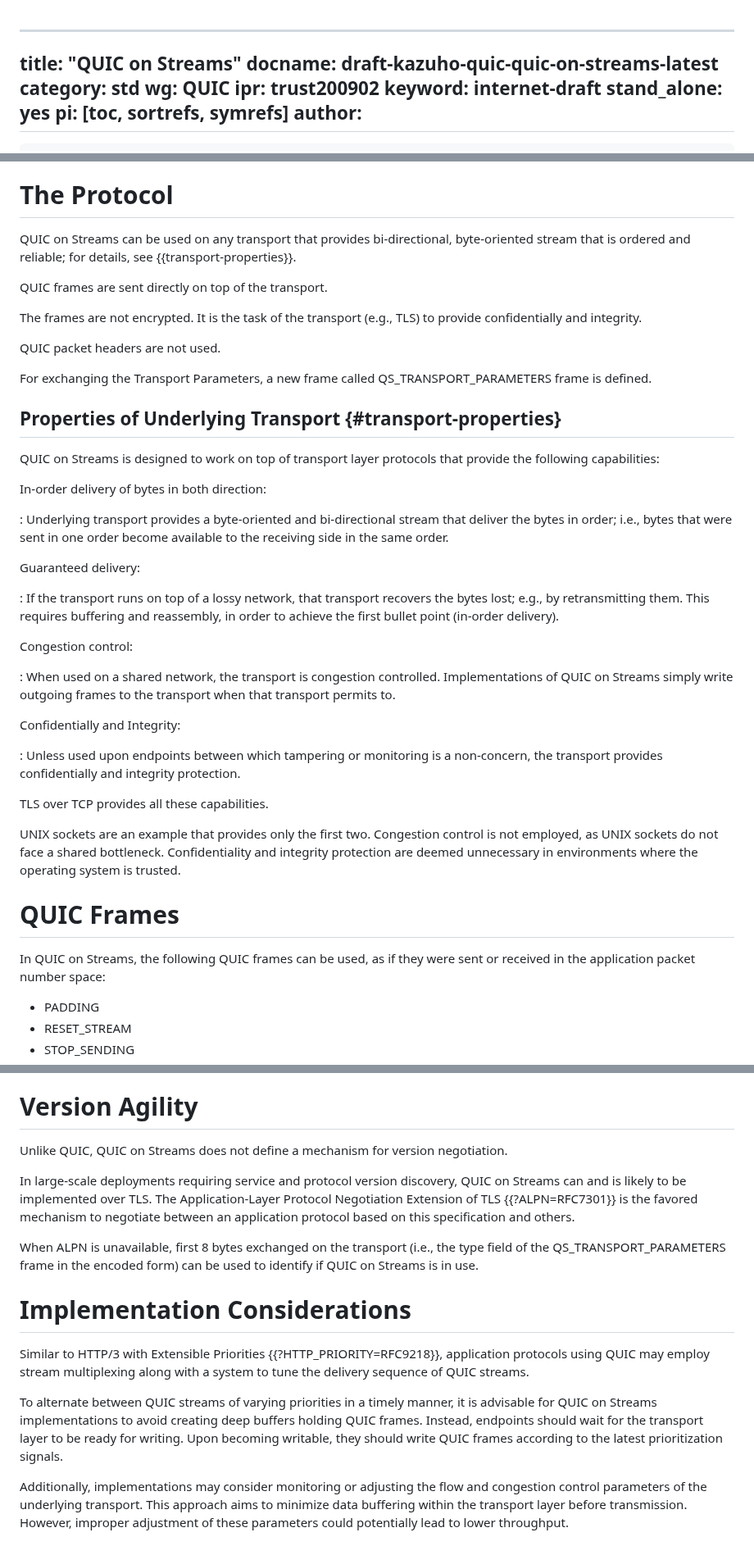
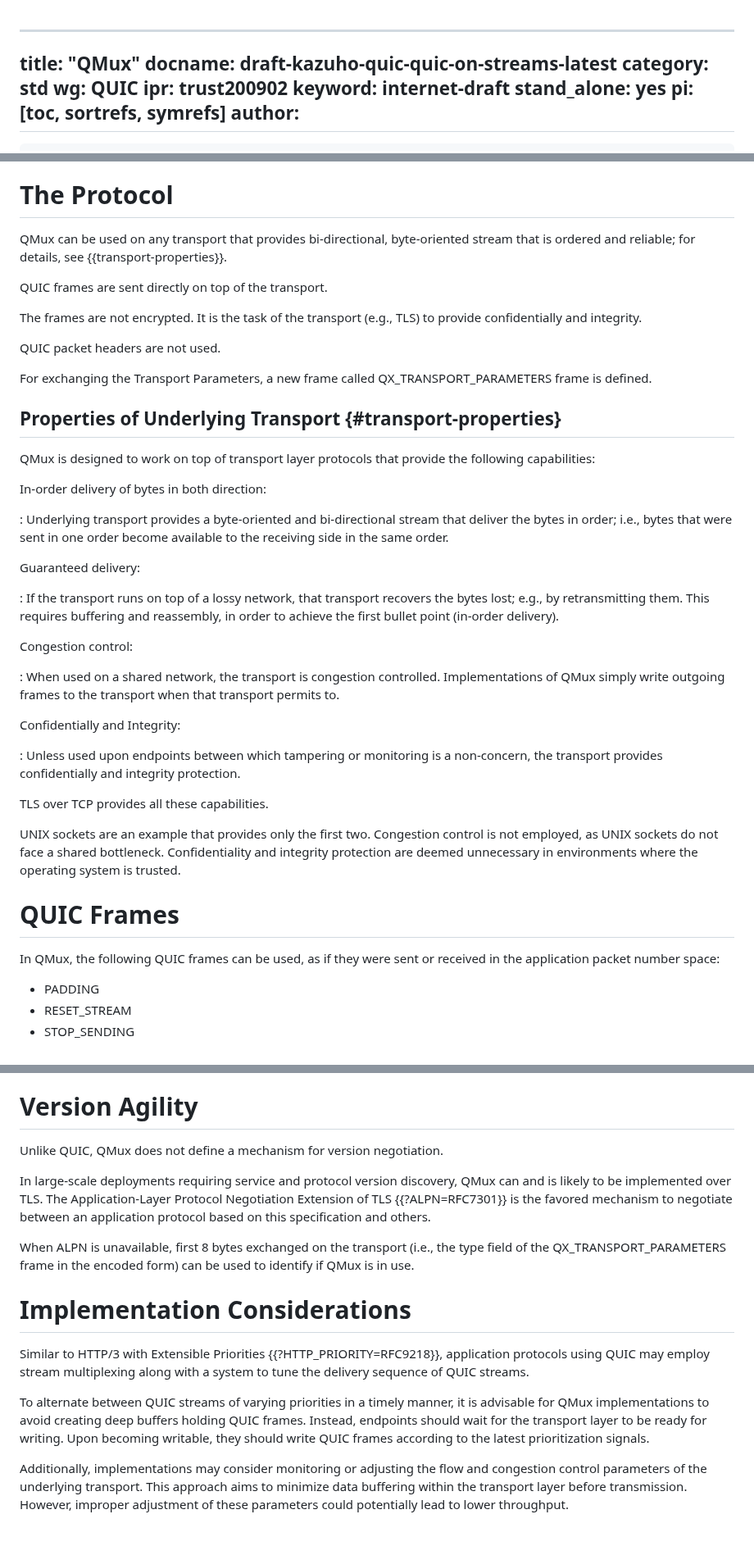
Before and after one commit to kazuho/draft-kazuho-quic-quic-on-streams, a Markdown page: draft-kazuho-quic-quic-on-streams.md, 3 parts joined by grey strips. Shown at 82% size. Rendered like a GitHub page.

```diff
--- a/draft-kazuho-quic-quic-on-streams.md
+++ b/draft-kazuho-quic-quic-on-streams.md
@@ -1,5 +1,5 @@
 ---
-title: "QUIC on Streams"
+title: "QMux"
 docname: draft-kazuho-quic-quic-on-streams-latest
 category: std
 wg: QUIC
@@ -79,9 +79,8 @@ QUIC}}.
 
 # The Protocol
 
-QUIC on Streams can be used on any transport that provides bi-directional,
-byte-oriented stream that is ordered and reliable; for details, see
-{{transport-properties}}.
+QMux can be used on any transport that provides bi-directional, byte-oriented
+stream that is ordered and reliable; for details, see {{transport-properties}}.
 
 QUIC frames are sent directly on top of the transport.
 
@@ -91,13 +90,13 @@ provide confidentially and integrity.
 QUIC packet headers are not used.
 
 For exchanging the Transport Parameters, a new frame called
-QS_TRANSPORT_PARAMETERS frame is defined.
+QX_TRANSPORT_PARAMETERS frame is defined.
 
 
 ## Properties of Underlying Transport {#transport-properties}
 
-QUIC on Streams is designed to work on top of transport layer protocols that
-provide the following capabilities:
+QMux is designed to work on top of transport layer protocols that provide the
+following capabilities:
 
 In-order delivery of bytes in both direction:
 
@@ -114,8 +113,8 @@ Guaranteed delivery:
 Congestion control:
 
 : When used on a shared network, the transport is congestion controlled.
-  Implementations of QUIC on Streams simply write outgoing frames to the
-  transport when that transport permits to.
+  Implementations of QMux simply write outgoing frames to the transport when
+  that transport permits to.
 
 Confidentially and Integrity:
 
@@ -132,8 +131,8 @@ where the operating system is trusted.
 
 # QUIC Frames
 
-In QUIC on Streams, the following QUIC frames can be used, as if they were sent
-or received in the application packet number space:
+In QMux, the following QUIC frames can be used, as if they were sent or received
+in the application packet number space:
 
 * PADDING
 * RESET_STREAM
@@ -397,18 +394,17 @@ if the transport is blocked by flow or congestion control.
 
 # Version Agility
 
-Unlike QUIC, QUIC on Streams does not define a mechanism for version
-negotiation.
+Unlike QUIC, QMux does not define a mechanism for version negotiation.
 
 In large-scale deployments requiring service and protocol version discovery,
-QUIC on Streams can and is likely to be implemented over TLS. The
+QMux can and is likely to be implemented over TLS. The
 Application-Layer Protocol Negotiation Extension of TLS {{?ALPN=RFC7301}} is the
 favored mechanism to negotiate between an application protocol based on this
 specification and others.
 
 When ALPN is unavailable, first 8 bytes exchanged on the transport (i.e., the
-type field of the QS_TRANSPORT_PARAMETERS frame in the encoded form) can be used
-to identify if QUIC on Streams is in use.
+type field of the QX_TRANSPORT_PARAMETERS frame in the encoded form) can be used
+to identify if QMux is in use.
 
 
 # Implementation Considerations
@@ -418,10 +414,10 @@ application protocols using QUIC may employ stream multiplexing along with a
 system to tune the delivery sequence of QUIC streams.
 
 To alternate between QUIC streams of varying priorities in a timely manner, it
-is advisable for QUIC on Streams implementations to avoid creating deep buffers
-holding QUIC frames. Instead, endpoints should wait for the transport layer to
-be ready for writing. Upon becoming writable, they should write QUIC frames
-according to the latest prioritization signals.
+is advisable for QMux implementations to avoid creating deep buffers holding
+QUIC frames. Instead, endpoints should wait for the transport layer to be ready
+for writing. Upon becoming writable, they should write QUIC frames according to
+the latest prioritization signals.
 
 Additionally, implementations may consider monitoring or adjusting the flow and
 congestion control parameters of the underlying transport. This approach aims to
```
Also changed, not shown: other parts of draft-kazuho-quic-quic-on-streams.md (+37 -39 lines).
